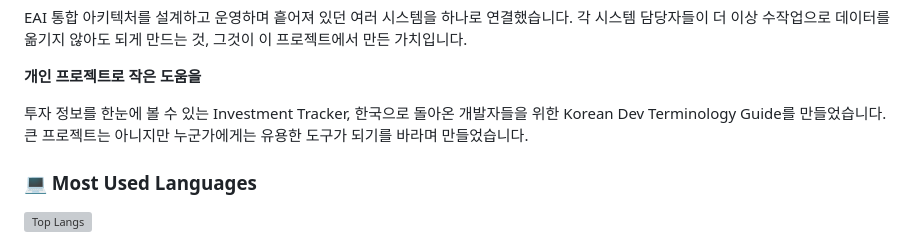
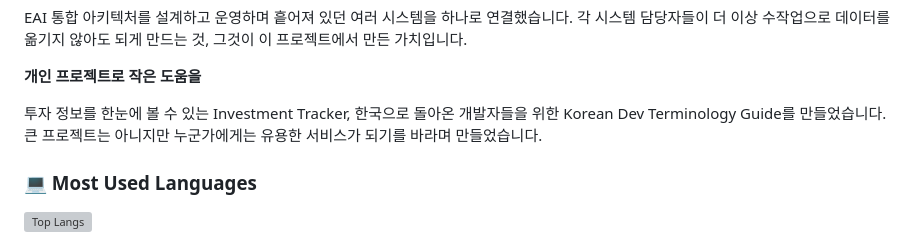
Before and after one commit to minya8703/minya8703, a Markdown page: README.md, the part around the change. Rendered like a GitHub page; grey boxes are pictures that could not be loaded.

```diff
--- a/README.md
+++ b/README.md
@@ -56,7 +56,7 @@ EAI 통합 아키텍처를 설계하고 운영하며 흩어져 있던 여러 시
 
 **개인 프로젝트로 작은 도움을**
 
-투자 정보를 한눈에 볼 수 있는 Investment Tracker, 한국으로 돌아온 개발자들을 위한 Korean Dev Terminology Guide를 만들었습니다. 큰 프로젝트는 아니지만 누군가에게는 유용한 도구가 되기를 바라며 만들었습니다.
+투자 정보를 한눈에 볼 수 있는 Investment Tracker, 한국으로 돌아온 개발자들을 위한 Korean Dev Terminology Guide를 만들었습니다. 큰 프로젝트는 아니지만 누군가에게는 유용한 서비스가 되기를 바라며 만들었습니다.
 
 ### 💻 Most Used Languages
 
```
